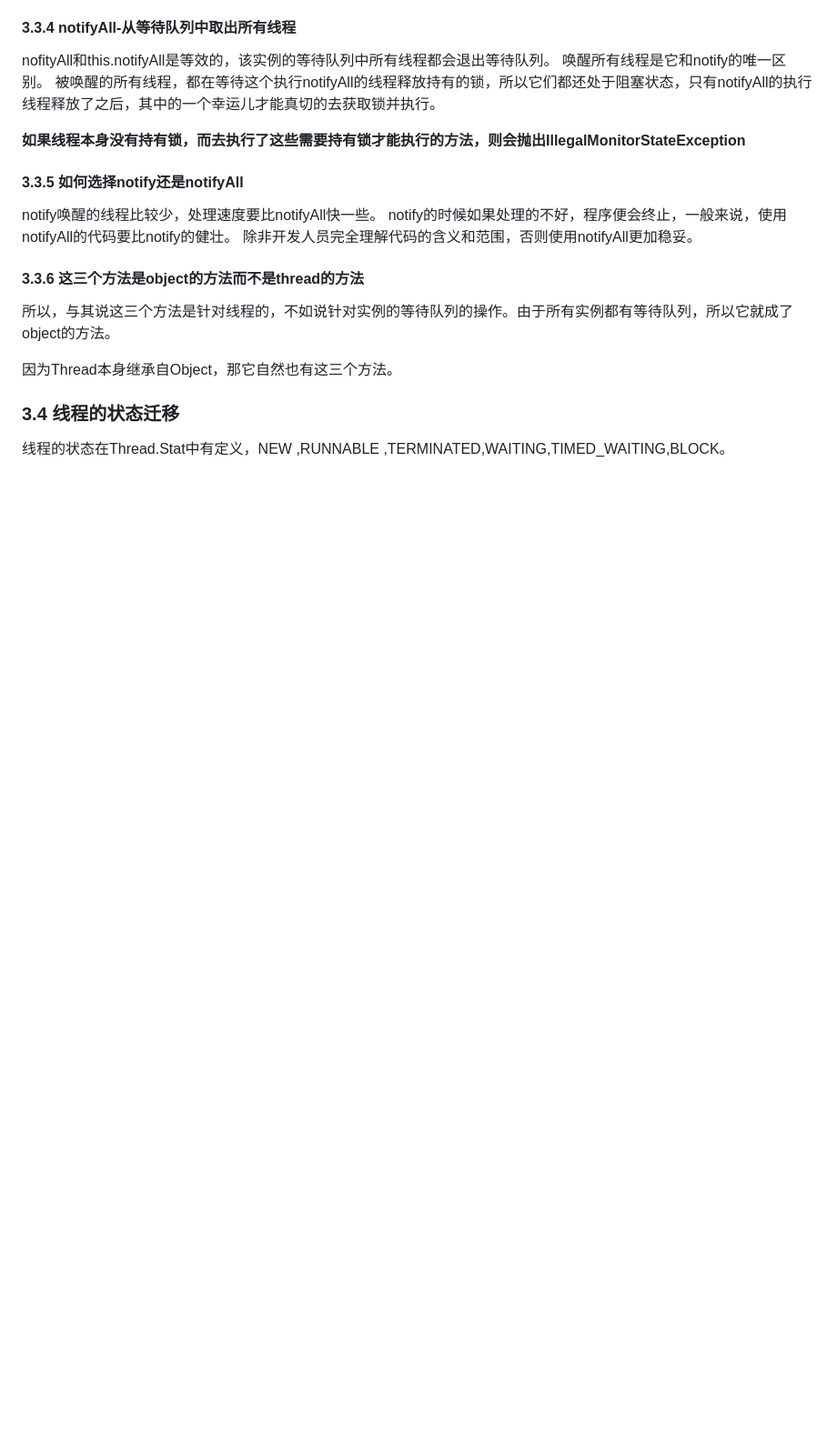
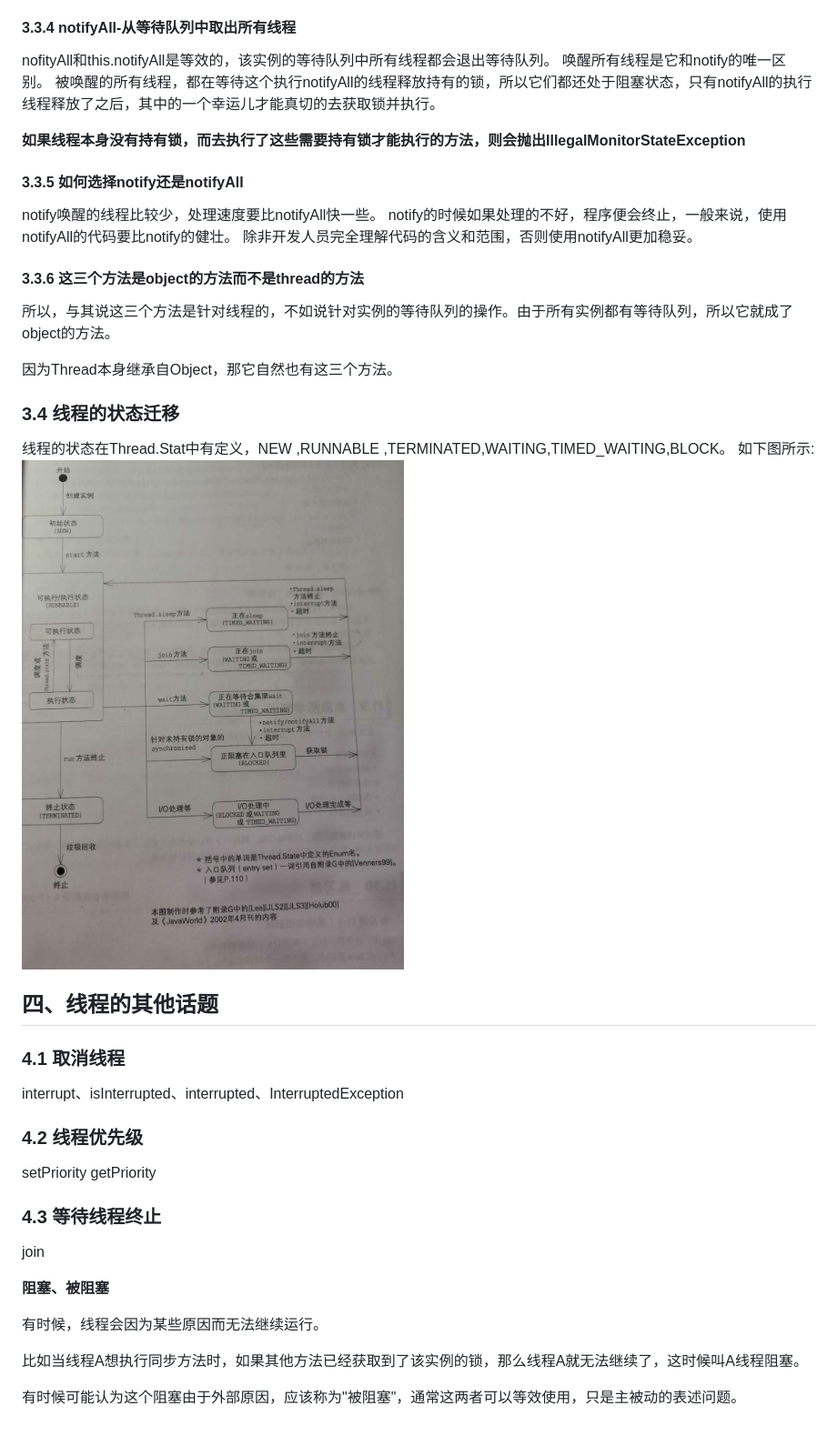
Before and after one commit to yelanting/learning-projects, a Markdown page: learning-multi-thread/docs/1-多线程概述.md, the part around the change. Shown: that part at 91% size. GitHub-like rendering; pictures changed too: learning-multi-thread/docs/images/线程状态迁移图.jpg (added); blank space fills up the shorter version.

```diff
--- a/learning-multi-thread/docs/1-多线程概述.md
+++ b/learning-multi-thread/docs/1-多线程概述.md
@@ -356,3 +356,27 @@ notify的时候如果处理的不好，程序便会终止，一般来说，使
 ### 3.4 线程的状态迁移
 
 线程的状态在Thread.Stat中有定义，NEW ,RUNNABLE ,TERMINATED,WAITING,TIMED_WAITING,BLOCK。
+如下图所示:
+![线程的状态迁移图示](./images/线程状态迁移图.jpg)
+
+## 四、线程的其他话题
+
+### 4.1 取消线程
+
+interrupt、isInterrupted、interrupted、InterruptedException
+
+### 4.2 线程优先级
+
+setPriority getPriority
+
+### 4.3 等待线程终止
+
+join
+
+**阻塞、被阻塞**
+
+有时候，线程会因为某些原因而无法继续运行。
+
+比如当线程A想执行同步方法时，如果其他方法已经获取到了该实例的锁，那么线程A就无法继续了，这时候叫A线程阻塞。
+
+有时候可能认为这个阻塞由于外部原因，应该称为"被阻塞"，通常这两者可以等效使用，只是主被动的表述问题。
```
Also changed, not shown: learning-multi-thread/docs/2-多线程评价.md (added, +40 -0 lines), 4 other files.
